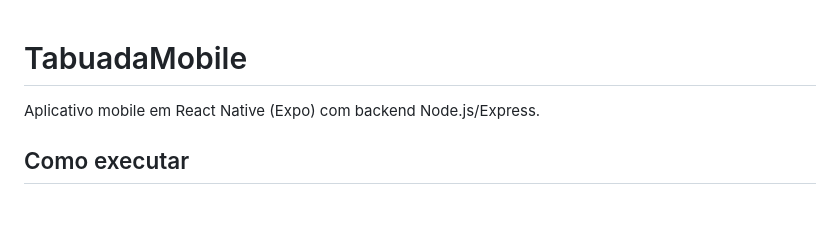
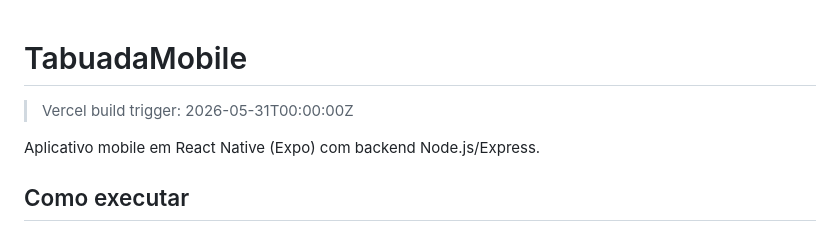
Before and after one commit to rubenslemos/Tabuada, a Markdown page: README.md, the part around the change. Rendered like a GitHub page; blank space fills up the shorter version.

Commit message:
chore: trigger vercel build via README touch

```diff
--- a/README.md
+++ b/README.md
@@ -1,4 +1,6 @@
 # TabuadaMobile
+
+> Vercel build trigger: 2026-05-31T00:00:00Z
 
 Aplicativo mobile em React Native (Expo) com backend Node.js/Express.
 
```
